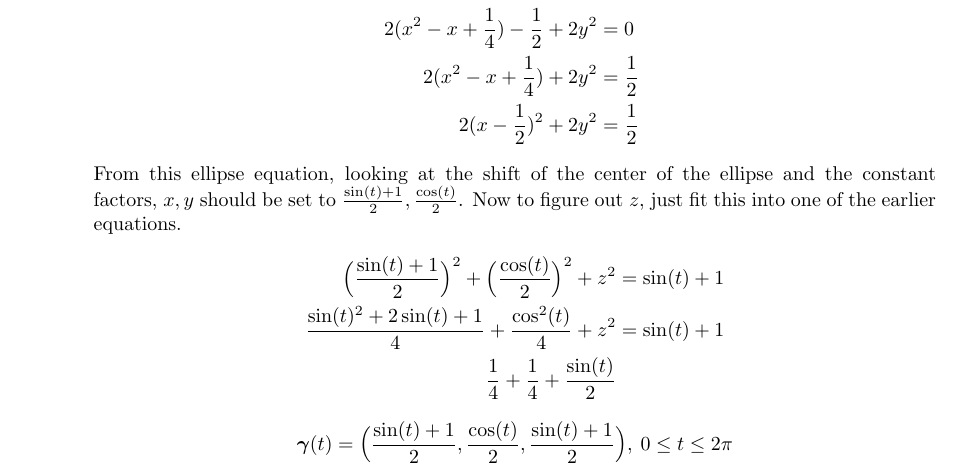
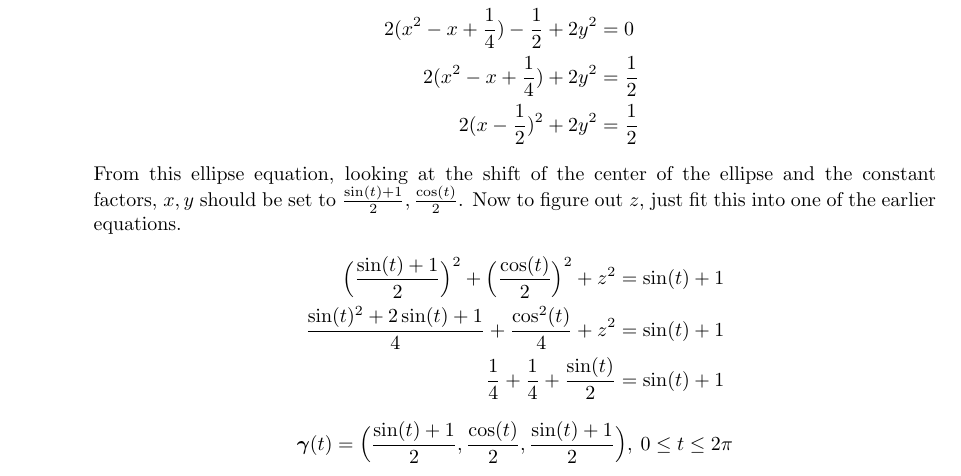
Before and after one commit to poonkeegan/school, a LaTeX document (matb42/a3.tex): part of page 3 of 7, cut so that both start at the same text. Compiled offline with pdfLaTeX.

Commit message:
Tue Jan 30 16:31:04 EST 2018

```diff
--- a/matb42/a3.tex
+++ b/matb42/a3.tex
@@ -83,7 +83,7 @@ So the velocity is $\cos(-2) + \cos(4)$
         \begin{align*}
             \Big( \frac{\sin(t) + 1}{2} \Big)^2 + \Big( \frac{\cos(t)}{2} \Big)^2 + z^2 &= \sin(t) + 1 \\
             \frac{\sin(t)^2 + 2\sin(t) + 1}{4} + \frac{\cos^2(t)}{4} + z^2 &= \sin(t) + 1 \\
-            \frac{1}{4} + \frac{1}{4} + \frac{\sin(t)}{2}
+            \frac{1}{4} + \frac{1}{4} + \frac{\sin(t)}{2}&= \sin(t) + 1
         \end{align*}
         \[ \boldsymbol{\gamma}(t) = \Big( \frac{\sin(t) + 1}{2}, \frac{\cos(t)}{2}, \frac{\sin(t) + 1}{2} \Big), \: 0 \leq t \leq 2\pi \]
 \end{enumerate}
```
Also changed, not shown: matb42/a3.pdf.
